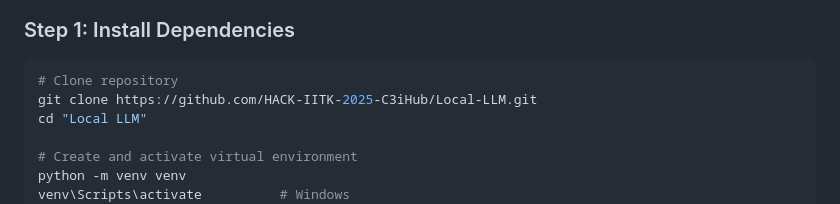
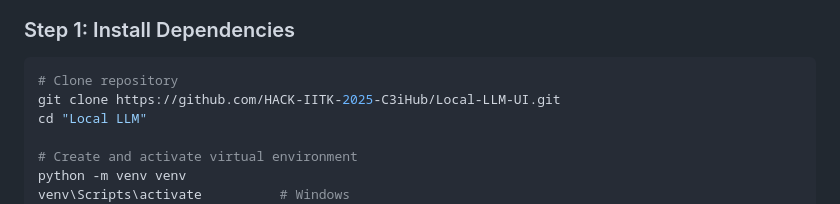
Before and after one commit to HACK-IITK-2025-C3iHub/Local-LLM, a Markdown page: README.md, the part around the change. Rendered like a GitHub page.

Commit message:
Update repository clone link in README

````diff
--- a/README.md
+++ b/README.md
@@ -414,7 +414,7 @@ Local-LLM/
 
 ```bash
 # Clone repository
-git clone https://github.com/HACK-IITK-2025-C3iHub/Local-LLM.git
+git clone https://github.com/HACK-IITK-2025-C3iHub/Local-LLM-UI.git
 cd "Local LLM"
 
 # Create and activate virtual environment
````
